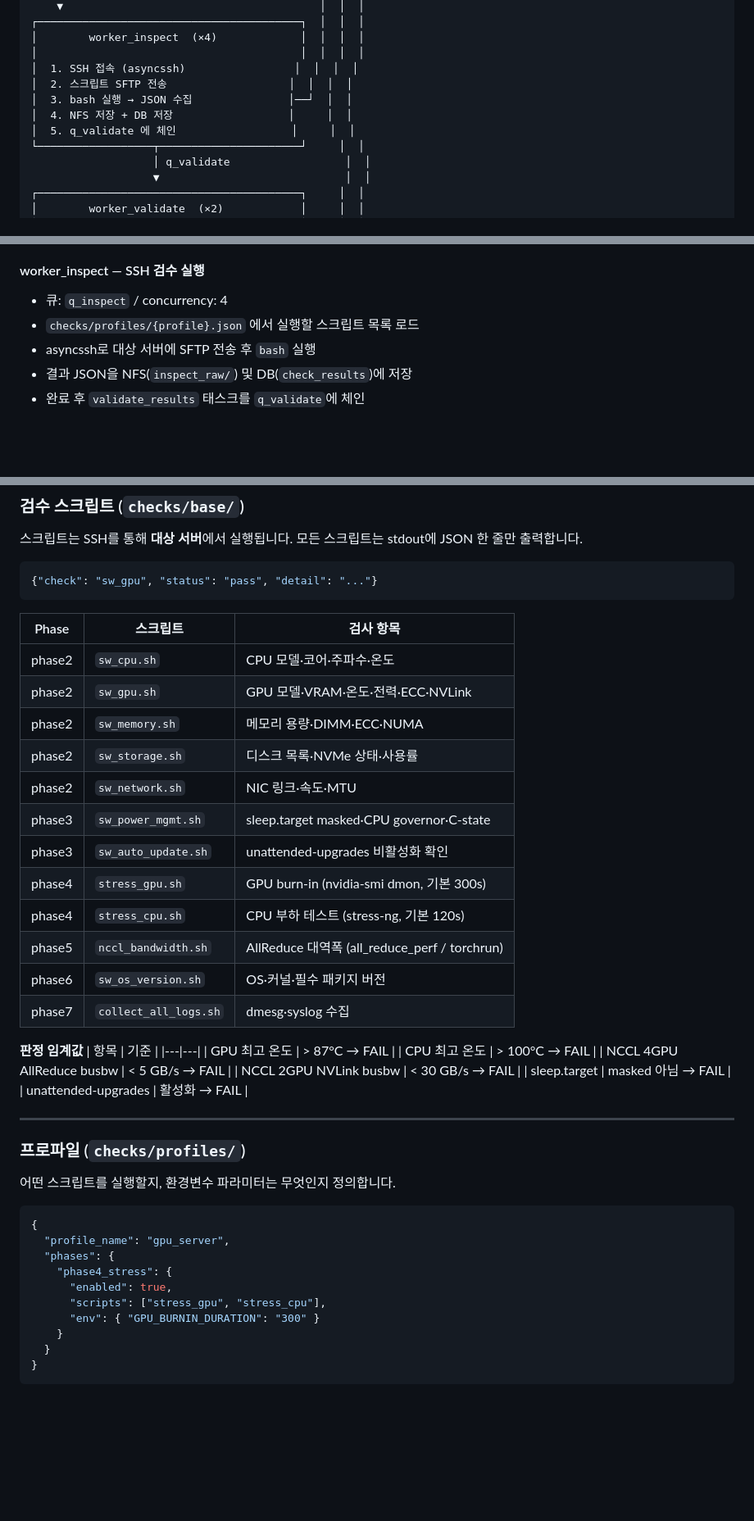
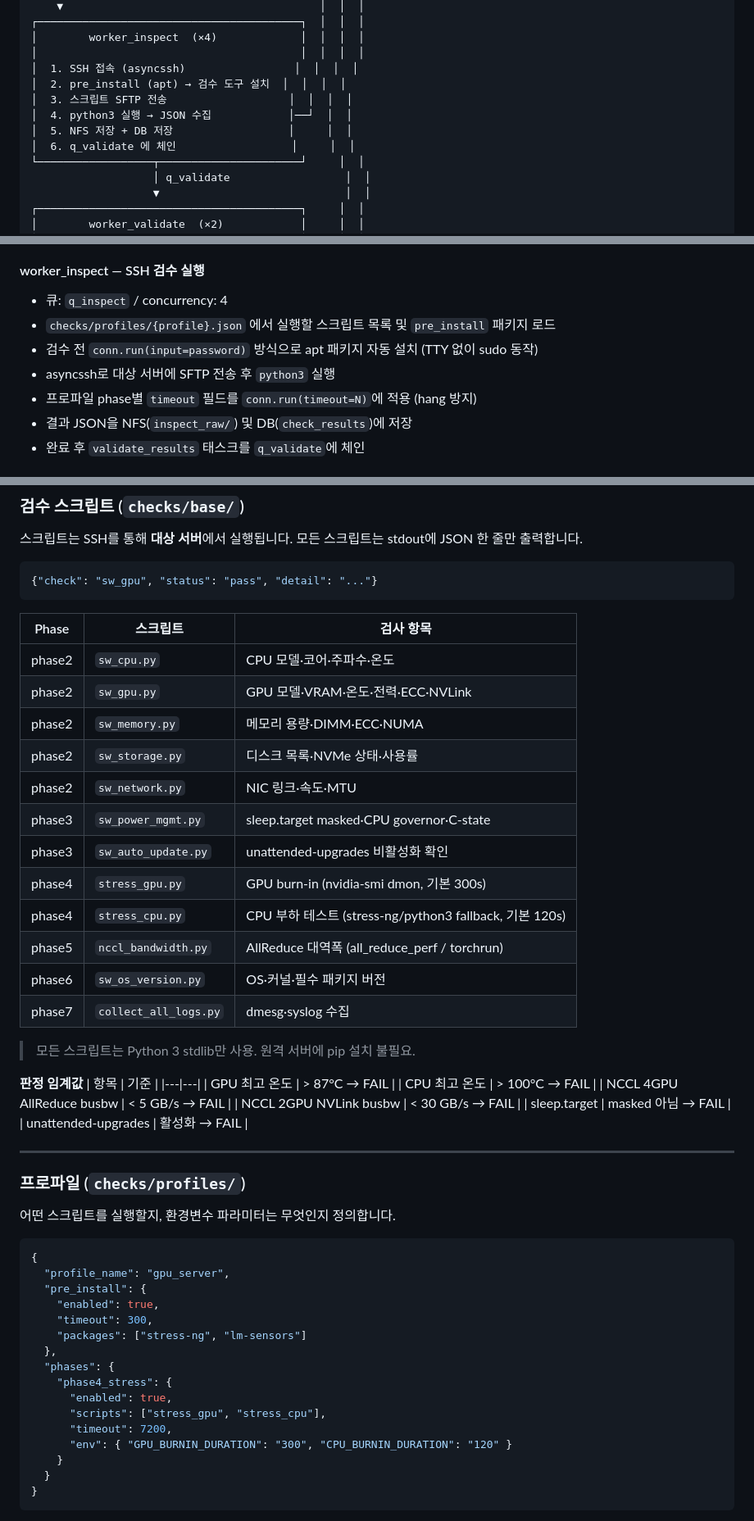
Before and after one commit to DEEPGadget/inspection-system, a Markdown page: README.md, 3 parts joined by grey strips. Shown at 82% size. Drawn GitHub-style; blank space fills up the shorter version.

````diff
--- a/README.md
+++ b/README.md
@@ -35,10 +35,11 @@ GPU 서버 출고 전 검수를 자동화하는 멀티워커 파이프라인 시
 │        worker_inspect  (×4)             │  │  │  │
 │                                         │  │  │  │
 │  1. SSH 접속 (asyncssh)                 │  │  │  │
-│  2. 스크립트 SFTP 전송                   │  │  │  │
-│  3. bash 실행 → JSON 수집               │──┘  │  │
-│  4. NFS 저장 + DB 저장                  │     │  │
-│  5. q_validate 에 체인                  │     │  │
+│  2. pre_install (apt) → 검수 도구 설치  │  │  │  │
+│  3. 스크립트 SFTP 전송                   │  │  │  │
+│  4. python3 실행 → JSON 수집            │──┘  │  │
+│  5. NFS 저장 + DB 저장                  │     │  │
+│  6. q_validate 에 체인                  │     │  │
 └──────────────────┬──────────────────────┘     │  │
                    │ q_validate                  │  │
                    ▼                             │  │
@@ -112,8 +113,10 @@ WS     /ws/jobs/{job_id}            실시간 상태 구독
 #### worker_inspect — SSH 검수 실행
 
 - 큐: `q_inspect` / concurrency: 4
-- `checks/profiles/{profile}.json` 에서 실행할 스크립트 목록 로드
-- asyncssh로 대상 서버에 SFTP 전송 후 `bash` 실행
+- `checks/profiles/{profile}.json` 에서 실행할 스크립트 목록 및 `pre_install` 패키지 로드
+- 검수 전 `conn.run(input=password)` 방식으로 apt 패키지 자동 설치 (TTY 없이 sudo 동작)
+- asyncssh로 대상 서버에 SFTP 전송 후 `python3` 실행
+- 프로파일 phase별 `timeout` 필드를 `conn.run(timeout=N)`에 적용 (hang 방지)
 - 결과 JSON을 NFS(`inspect_raw/`) 및 DB(`check_results`)에 저장
 - 완료 후 `validate_results` 태스크를 `q_validate`에 체인
 
@@ -144,18 +147,20 @@ WS     /ws/jobs/{job_id}            실시간 상태 구독
 
 | Phase | 스크립트 | 검사 항목 |
 |---|---|---|
-| phase2 | `sw_cpu.sh` | CPU 모델·코어·주파수·온도 |
-| phase2 | `sw_gpu.sh` | GPU 모델·VRAM·온도·전력·ECC·NVLink |
-| phase2 | `sw_memory.sh` | 메모리 용량·DIMM·ECC·NUMA |
-| phase2 | `sw_storage.sh` | 디스크 목록·NVMe 상태·사용률 |
-| phase2 | `sw_network.sh` | NIC 링크·속도·MTU |
-| phase3 | `sw_power_mgmt.sh` | sleep.target masked·CPU governor·C-state |
-| phase3 | `sw_auto_update.sh` | unattended-upgrades 비활성화 확인 |
-| phase4 | `stress_gpu.sh` | GPU burn-in (nvidia-smi dmon, 기본 300s) |
-| phase4 | `stress_cpu.sh` | CPU 부하 테스트 (stress-ng, 기본 120s) |
-| phase5 | `nccl_bandwidth.sh` | AllReduce 대역폭 (all_reduce_perf / torchrun) |
-| phase6 | `sw_os_version.sh` | OS·커널·필수 패키지 버전 |
-| phase7 | `collect_all_logs.sh` | dmesg·syslog 수집 |
+| phase2 | `sw_cpu.py` | CPU 모델·코어·주파수·온도 |
+| phase2 | `sw_gpu.py` | GPU 모델·VRAM·온도·전력·ECC·NVLink |
+| phase2 | `sw_memory.py` | 메모리 용량·DIMM·ECC·NUMA |
+| phase2 | `sw_storage.py` | 디스크 목록·NVMe 상태·사용률 |
+| phase2 | `sw_network.py` | NIC 링크·속도·MTU |
+| phase3 | `sw_power_mgmt.py` | sleep.target masked·CPU governor·C-state |
+| phase3 | `sw_auto_update.py` | unattended-upgrades 비활성화 확인 |
+| phase4 | `stress_gpu.py` | GPU burn-in (nvidia-smi dmon, 기본 300s) |
+| phase4 | `stress_cpu.py` | CPU 부하 테스트 (stress-ng/python3 fallback, 기본 120s) |
+| phase5 | `nccl_bandwidth.py` | AllReduce 대역폭 (all_reduce_perf / torchrun) |
+| phase6 | `sw_os_version.py` | OS·커널·필수 패키지 버전 |
+| phase7 | `collect_all_logs.py` | dmesg·syslog 수집 |
+
+> 모든 스크립트는 Python 3 stdlib만 사용. 원격 서버에 pip 설치 불필요.
 
 **판정 임계값**
 | 항목 | 기준 |
@@ -176,11 +181,17 @@ WS     /ws/jobs/{job_id}            실시간 상태 구독
 ```json
 {
   "profile_name": "gpu_server",
+  "pre_install": {
+    "enabled": true,
+    "timeout": 300,
+    "packages": ["stress-ng", "lm-sensors"]
+  },
   "phases": {
     "phase4_stress": {
       "enabled": true,
       "scripts": ["stress_gpu", "stress_cpu"],
-      "env": { "GPU_BURNIN_DURATION": "300" }
+      "timeout": 7200,
+      "env": { "GPU_BURNIN_DURATION": "300", "CPU_BURNIN_DURATION": "120" }
     }
   }
 }
````
Also changed, not shown: other parts of README.md (+5 -4 lines), CLAUDE.md (+25 -15 lines).
